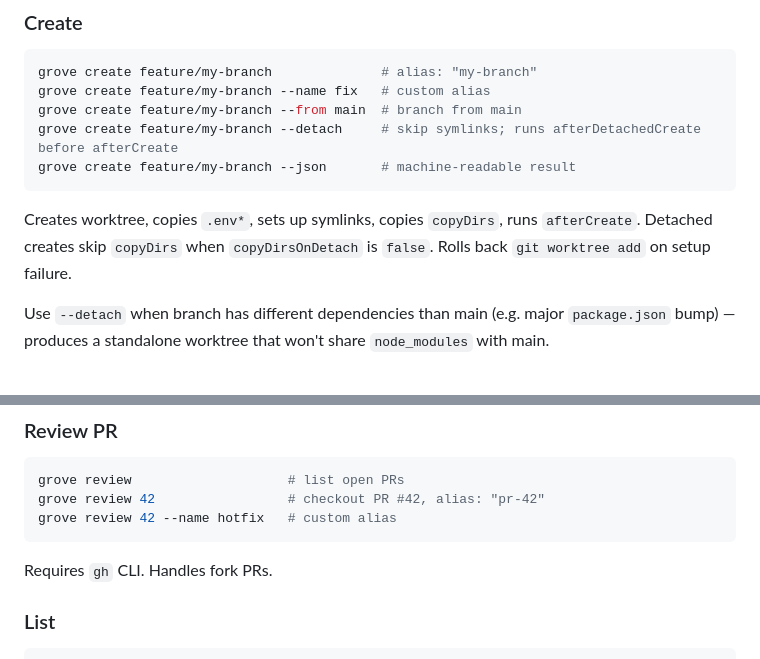
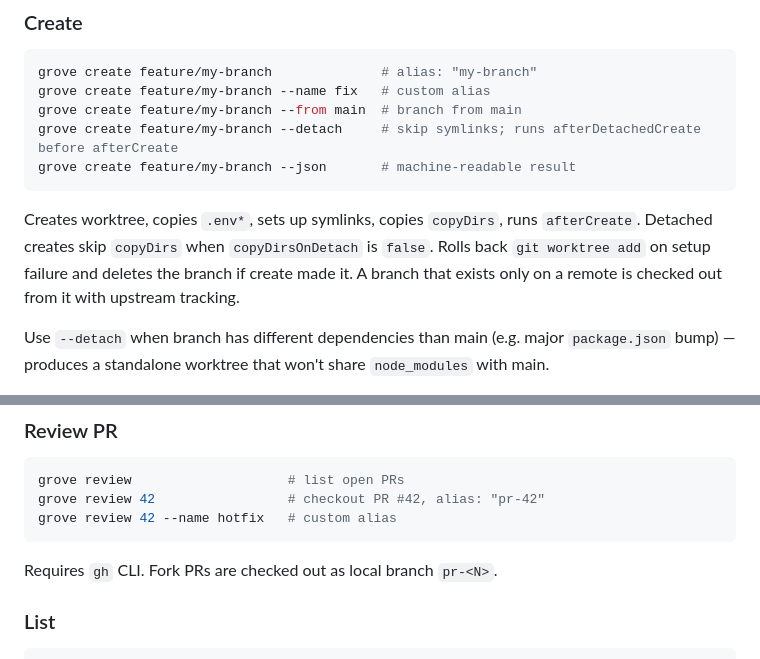
Before and after one commit to verbaux/grove, a Markdown page: skills/grove/SKILL.md, 2 parts joined by grey strips. Drawn GitHub-style.

````diff
--- a/skills/grove/SKILL.md
+++ b/skills/grove/SKILL.md
@@ -44,7 +44,7 @@ grove create feature/my-branch --detach     # skip symlinks; runs afterDetachedC
 grove create feature/my-branch --json       # machine-readable result
 ```
 
-Creates worktree, copies `.env*`, sets up symlinks, copies `copyDirs`, runs `afterCreate`. Detached creates skip `copyDirs` when `copyDirsOnDetach` is `false`. Rolls back `git worktree add` on setup failure.
+Creates worktree, copies `.env*`, sets up symlinks, copies `copyDirs`, runs `afterCreate`. Detached creates skip `copyDirs` when `copyDirsOnDetach` is `false`. Rolls back `git worktree add` on setup failure and deletes the branch if create made it. A branch that exists only on a remote is checked out from it with upstream tracking.
 
 Use `--detach` when branch has different dependencies than main (e.g. major `package.json` bump) — produces a standalone worktree that won't share `node_modules` with main.
 
@@ -73,7 +73,7 @@ grove review 42                 # checkout PR #42, alias: "pr-42"
 grove review 42 --name hotfix   # custom alias
 ```
 
-Requires `gh` CLI. Handles fork PRs.
+Requires `gh` CLI. Fork PRs are checked out as local branch `pr-<N>`.
 
 ### List
 
````
Also changed, not shown: CHANGELOG.md (+13 -0 lines), 1 other file.
